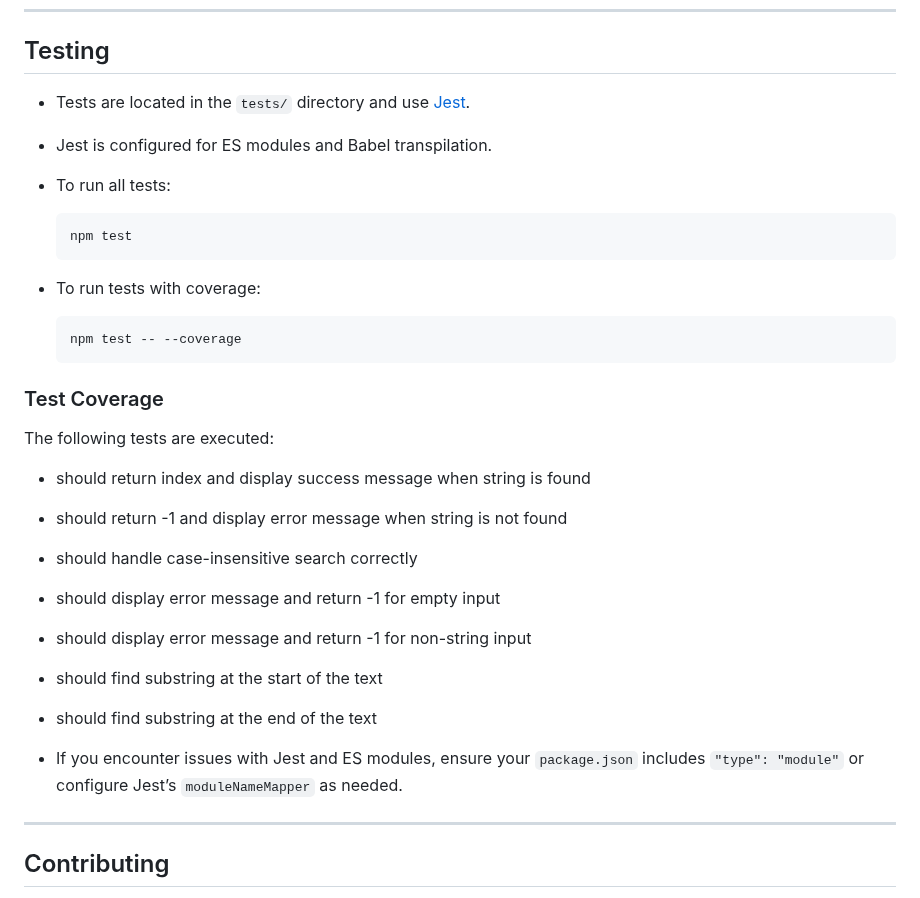
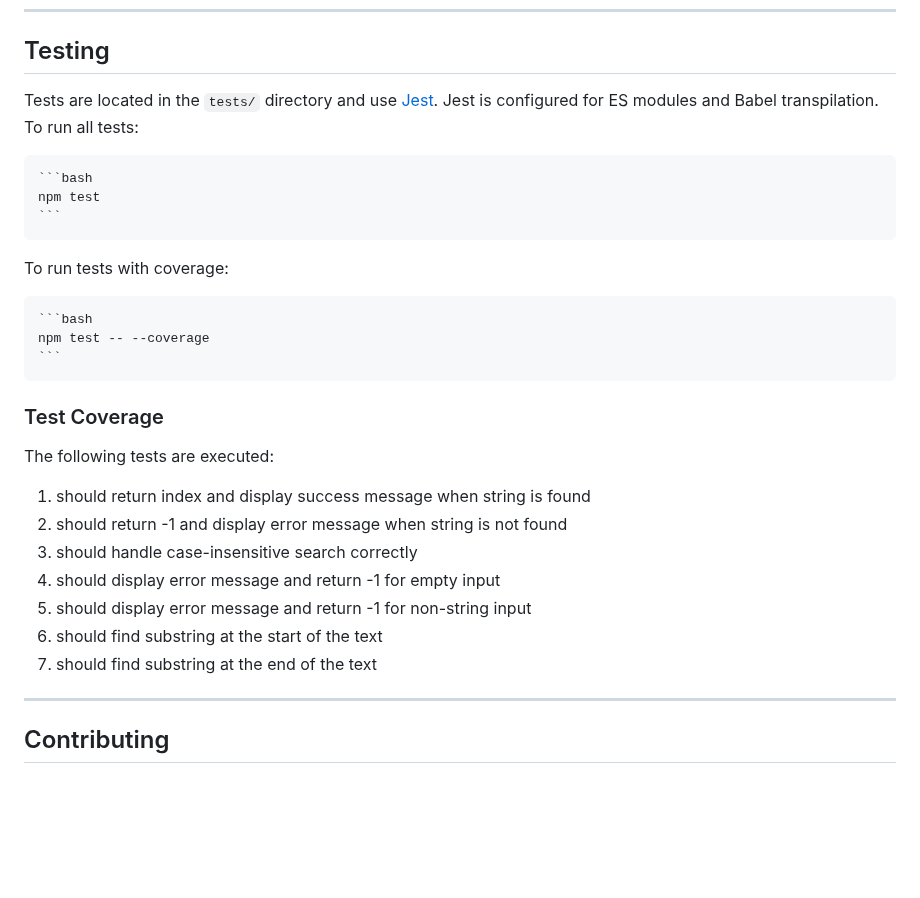
Before and after one commit to tadeu-dutra/string-search-app, a Markdown page: README.md, the part around the change. Drawn GitHub-style; blank space fills up the shorter version.

Commit message:
doc: update readme file

````diff
--- a/README.md
+++ b/README.md
@@ -139,15 +139,13 @@ If not installed, download from [nodejs.org](https://nodejs.org/).
 
 ## Testing
 
-- Tests are located in the `tests/` directory and use [Jest](https://jestjs.io/).
-- Jest is configured for ES modules and Babel transpilation.
-- To run all tests:
+Tests are located in the `tests/` directory and use [Jest](https://jestjs.io/). Jest is configured for ES modules and Babel transpilation. To run all tests:
 
     ```bash
     npm test
     ```
 
-- To run tests with coverage:
+To run tests with coverage:
 
     ```bash
     npm test -- --coverage
@@ -157,15 +155,13 @@ If not installed, download from [nodejs.org](https://nodejs.org/).
 
 The following tests are executed:
 
-- should return index and display success message when string is found
-- should return -1 and display error message when string is not found
-- should handle case-insensitive search correctly
-- should display error message and return -1 for empty input
-- should display error message and return -1 for non-string input
-- should find substring at the start of the text
-- should find substring at the end of the text
-
-- If you encounter issues with Jest and ES modules, ensure your `package.json` includes `"type": "module"` or configure Jest’s `moduleNameMapper` as needed.
+1. should return index and display success message when string is found
+2. should return -1 and display error message when string is not found
+3. should handle case-insensitive search correctly
+4. should display error message and return -1 for empty input
+5. should display error message and return -1 for non-string input
+6. should find substring at the start of the text
+7. should find substring at the end of the text
 
 ---
 
````
